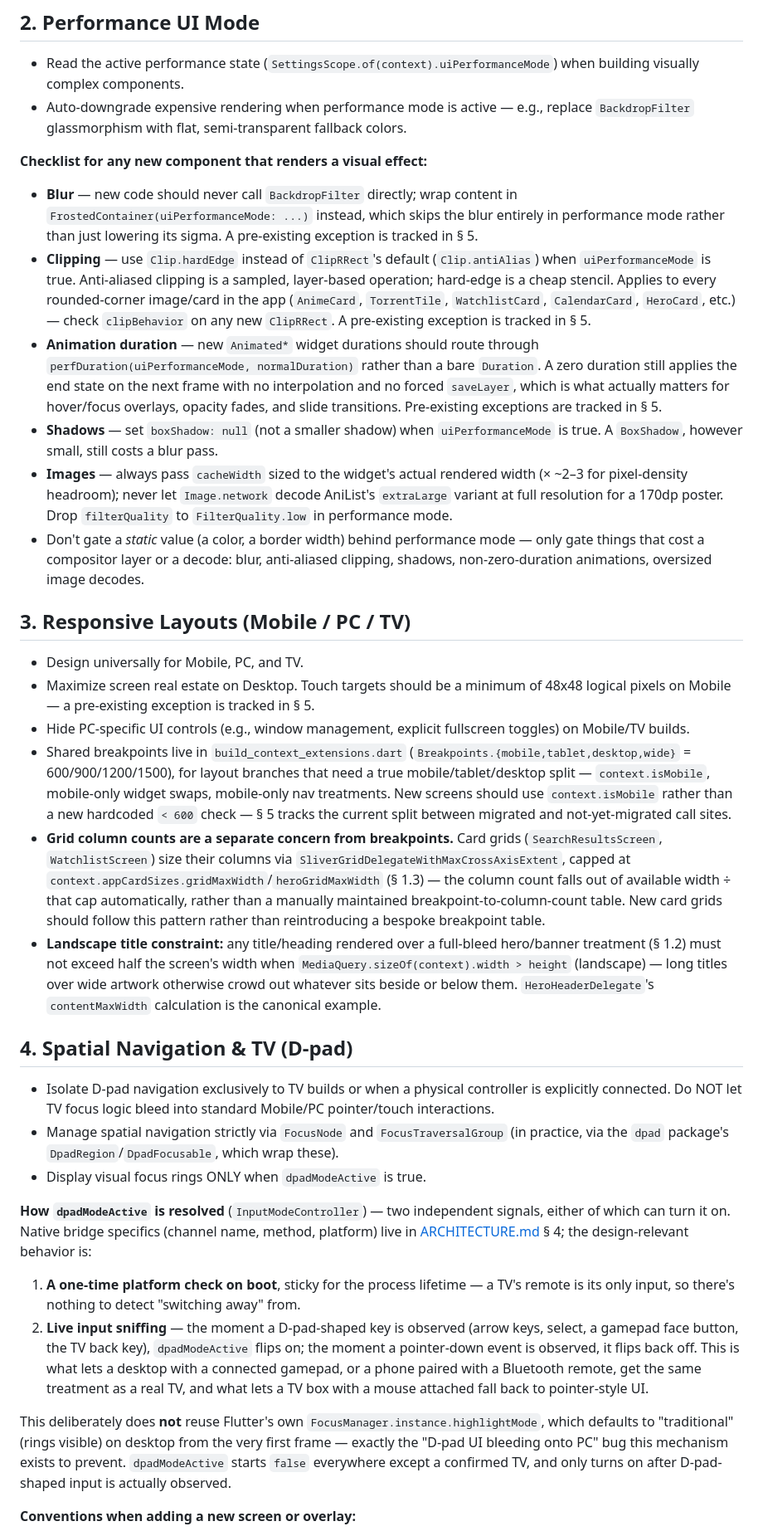
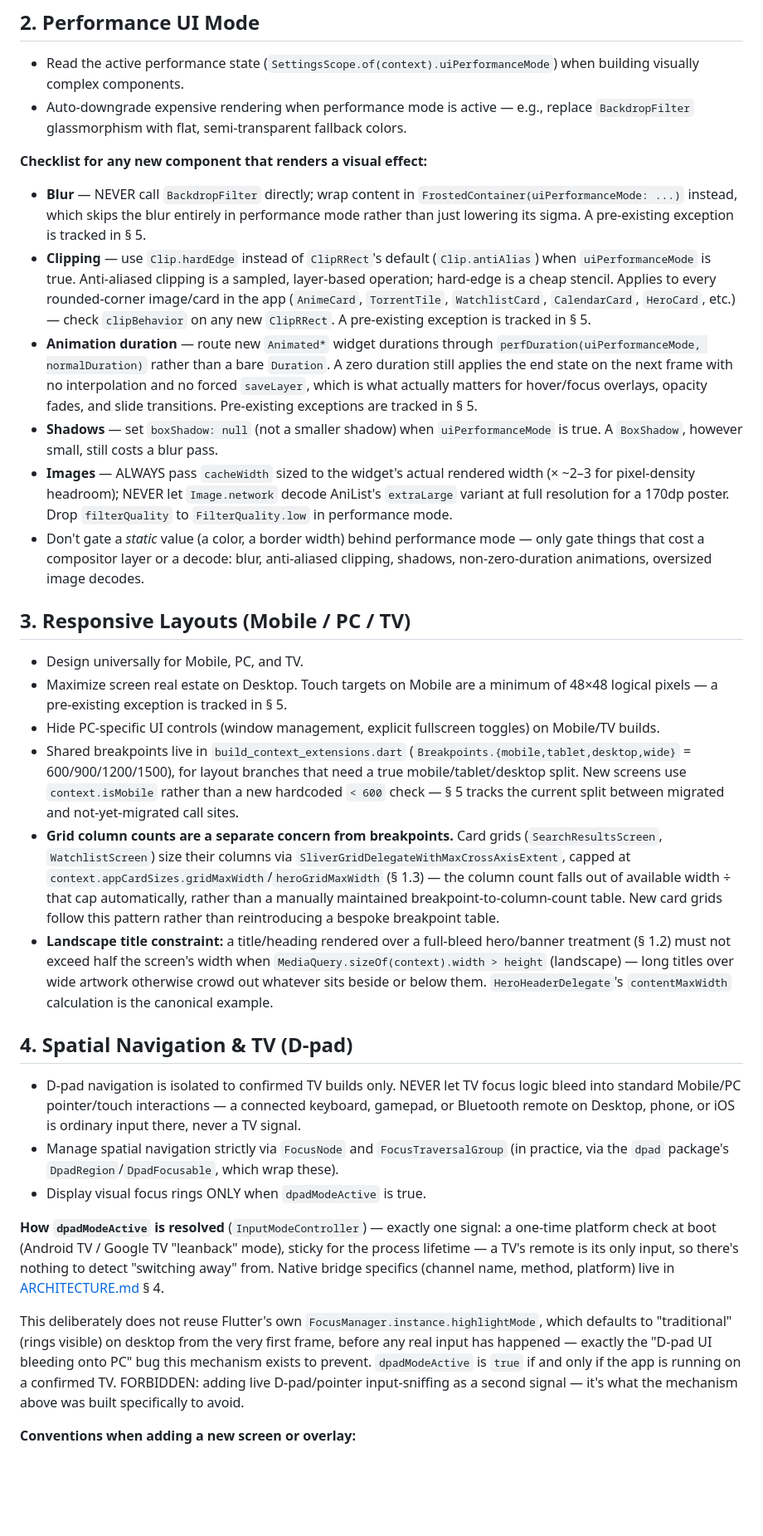
Before and after one commit to Flex936/anistream, a Markdown page: .claude/DESIGN.md, the part around one of its changes. Shown at 83% size. Rendered like a GitHub page; blank space fills up the shorter version.

Commit message:
doc: corrected design and issue backlog

```diff
--- a/.claude/DESIGN.md
+++ b/.claude/DESIGN.md
@@ -49,34 +75,31 @@ Visual restraint, typographic rhythm, and motion quality, in the spirit of Apple
 
 **Checklist for any new component that renders a visual effect:**
 
-- **Blur** — new code should never call `BackdropFilter` directly; wrap content in `FrostedContainer(uiPerformanceMode: ...)` instead, which skips the blur entirely in performance mode rather than just lowering its sigma. A pre-existing exception is tracked in § 5.
+- **Blur** — NEVER call `BackdropFilter` directly; wrap content in `FrostedContainer(uiPerformanceMode: ...)` instead, which skips the blur entirely in performance mode rather than just lowering its sigma. A pre-existing exception is tracked in § 5.
 - **Clipping** — use `Clip.hardEdge` instead of `ClipRRect`'s default (`Clip.antiAlias`) when `uiPerformanceMode` is true. Anti-aliased clipping is a sampled, layer-based operation; hard-edge is a cheap stencil. Applies to every rounded-corner image/card in the app (`AnimeCard`, `TorrentTile`, `WatchlistCard`, `CalendarCard`, `HeroCard`, etc.) — check `clipBehavior` on any new `ClipRRect`. A pre-existing exception is tracked in § 5.
-- **Animation duration** — new `Animated*` widget durations should route through `perfDuration(uiPerformanceMode, normalDuration)` rather than a bare `Duration`. A zero duration still applies the end state on the next frame with no interpolation and no forced `saveLayer`, which is what actually matters for hover/focus overlays, opacity fades, and slide transitions. Pre-existing exceptions are tracked in § 5.
+- **Animation duration** — route new `Animated*` widget durations through `perfDuration(uiPerformanceMode, normalDuration)` rather than a bare `Duration`. A zero duration still applies the end state on the next frame with no interpolation and no forced `saveLayer`, which is what actually matters for hover/focus overlays, opacity fades, and slide transitions. Pre-existing exceptions are tracked in § 5.
 - **Shadows** — set `boxShadow: null` (not a smaller shadow) when `uiPerformanceMode` is true. A `BoxShadow`, however small, still costs a blur pass.
-- **Images** — always pass `cacheWidth` sized to the widget's actual rendered width (× ~2–3 for pixel-density headroom); never let `Image.network` decode AniList's `extraLarge` variant at full resolution for a 170dp poster. Drop `filterQuality` to `FilterQuality.low` in performance mode.
+- **Images** — ALWAYS pass `cacheWidth` sized to the widget's actual rendered width (× ~2–3 for pixel-density headroom); NEVER let `Image.network` decode AniList's `extraLarge` variant at full resolution for a 170dp poster. Drop `filterQuality` to `FilterQuality.low` in performance mode.
 - Don't gate a *static* value (a color, a border width) behind performance mode — only gate things that cost a compositor layer or a decode: blur, anti-aliased clipping, shadows, non-zero-duration animations, oversized image decodes.
 
 ## 3. Responsive Layouts (Mobile / PC / TV)
 
 - Design universally for Mobile, PC, and TV.
-- Maximize screen real estate on Desktop. Touch targets should be a minimum of 48x48 logical pixels on Mobile — a pre-existing exception is tracked in § 5.
-- Hide PC-specific UI controls (e.g., window management, explicit fullscreen toggles) on Mobile/TV builds.
-- Shared breakpoints live in `build_context_extensions.dart` (`Breakpoints.{mobile,tablet,desktop,wide}` = 600/900/1200/1500), for layout branches that need a true mobile/tablet/desktop split — `context.isMobile`, mobile-only widget swaps, mobile-only nav treatments. New screens should use `context.isMobile` rather than a new hardcoded `< 600` check — § 5 tracks the current split between migrated and not-yet-migrated call sites.
-- **Grid column counts are a separate concern from breakpoints.** Card grids (`SearchResultsScreen`, `WatchlistScreen`) size their columns via `SliverGridDelegateWithMaxCrossAxisExtent`, capped at `context.appCardSizes.gridMaxWidth`/`heroGridMaxWidth` (§ 1.3) — the column count falls out of available width ÷ that cap automatically, rather than a manually maintained breakpoint-to-column-count table. New card grids should follow this pattern rather than reintroducing a bespoke breakpoint table.
-- **Landscape title constraint:** any title/heading rendered over a full-bleed hero/banner treatment (§ 1.2) must not exceed half the screen's width when `MediaQuery.sizeOf(context).width > height` (landscape) — long titles over wide artwork otherwise crowd out whatever sits beside or below them. `HeroHeaderDelegate`'s `contentMaxWidth` calculation is the canonical example.
+- Maximize screen real estate on Desktop. Touch targets on Mobile are a minimum of 48×48 logical pixels — a pre-existing exception is tracked in § 5.
+- Hide PC-specific UI controls (window management, explicit fullscreen toggles) on Mobile/TV builds.
+- Shared breakpoints live in `build_context_extensions.dart` (`Breakpoints.{mobile,tablet,desktop,wide}` = 600/900/1200/1500), for layout branches that need a true mobile/tablet/desktop split. New screens use `context.isMobile` rather than a new hardcoded `< 600` check — § 5 tracks the current split between migrated and not-yet-migrated call sites.
+- **Grid column counts are a separate concern from breakpoints.** Card grids (`SearchResultsScreen`, `WatchlistScreen`) size their columns via `SliverGridDelegateWithMaxCrossAxisExtent`, capped at `context.appCardSizes.gridMaxWidth`/`heroGridMaxWidth` (§ 1.3) — the column count falls out of available width ÷ that cap automatically, rather than a manually maintained breakpoint-to-column-count table. New card grids follow this pattern rather than reintroducing a bespoke breakpoint table.
+- **Landscape title constraint:** a title/heading rendered over a full-bleed hero/banner treatment (§ 1.2) must not exceed half the screen's width when `MediaQuery.sizeOf(context).width > height` (landscape) — long titles over wide artwork otherwise crowd out whatever sits beside or below them. `HeroHeaderDelegate`'s `contentMaxWidth` calculation is the canonical example.
 
 ## 4. Spatial Navigation & TV (D-pad)
 
-- Isolate D-pad navigation exclusively to TV builds or when a physical controller is explicitly connected. Do NOT let TV focus logic bleed into standard Mobile/PC pointer/touch interactions.
+- D-pad navigation is isolated to confirmed TV builds only. NEVER let TV focus logic bleed into standard Mobile/PC pointer/touch interactions — a connected keyboard, gamepad, or Bluetooth remote on Desktop, phone, or iOS is ordinary input there, never a TV signal.
 - Manage spatial navigation strictly via `FocusNode` and `FocusTraversalGroup` (in practice, via the `dpad` package's `DpadRegion`/`DpadFocusable`, which wrap these).
 - Display visual focus rings ONLY when `dpadModeActive` is true.
 
-**How `dpadModeActive` is resolved** (`InputModeController`) — two independent signals, either of which can turn it on. Native bridge specifics (channel name, method, platform) live in [ARCHITECTURE.md](ARCHITECTURE.md) § 4; the design-relevant behavior is:
+**How `dpadModeActive` is resolved** (`InputModeController`) — exactly one signal: a one-time platform check at boot (Android TV / Google TV "leanback" mode), sticky for the process lifetime — a TV's remote is its only input, so there's nothing to detect "switching away" from. Native bridge specifics (channel name, method, platform) live in [ARCHITECTURE.md](ARCHITECTURE.md) § 4.
 
-1. **A one-time platform check on boot**, sticky for the process lifetime — a TV's remote is its only input, so there's nothing to detect "switching away" from.
-2. **Live input sniffing** — the moment a D-pad-shaped key is observed (arrow keys, select, a gamepad face button, the TV back key), `dpadModeActive` flips on; the moment a pointer-down event is observed, it flips back off. This is what lets a desktop with a connected gamepad, or a phone paired with a Bluetooth remote, get the same treatment as a real TV, and what lets a TV box with a mouse attached fall back to pointer-style UI.
-
-This deliberately does **not** reuse Flutter's own `FocusManager.instance.highlightMode`, which defaults to "traditional" (rings visible) on desktop from the very first frame — exactly the "D-pad UI bleeding onto PC" bug this mechanism exists to prevent. `dpadModeActive` starts `false` everywhere except a confirmed TV, and only turns on after D-pad-shaped input is actually observed.
+This deliberately does not reuse Flutter's own `FocusManager.instance.highlightMode`, which defaults to "traditional" (rings visible) on desktop from the very first frame, before any real input has happened — exactly the "D-pad UI bleeding onto PC" bug this mechanism exists to prevent. `dpadModeActive` is `true` if and only if the app is running on a confirmed TV. FORBIDDEN: adding live D-pad/pointer input-sniffing as a second signal — it's what the mechanism above was built specifically to avoid.
 
 **Conventions when adding a new screen or overlay:**
 
```
Also changed, not shown: other parts of .claude/DESIGN.md (+42 -17 lines), .claude/ISSUE_BACKLOG.md (+1 -2 lines).
